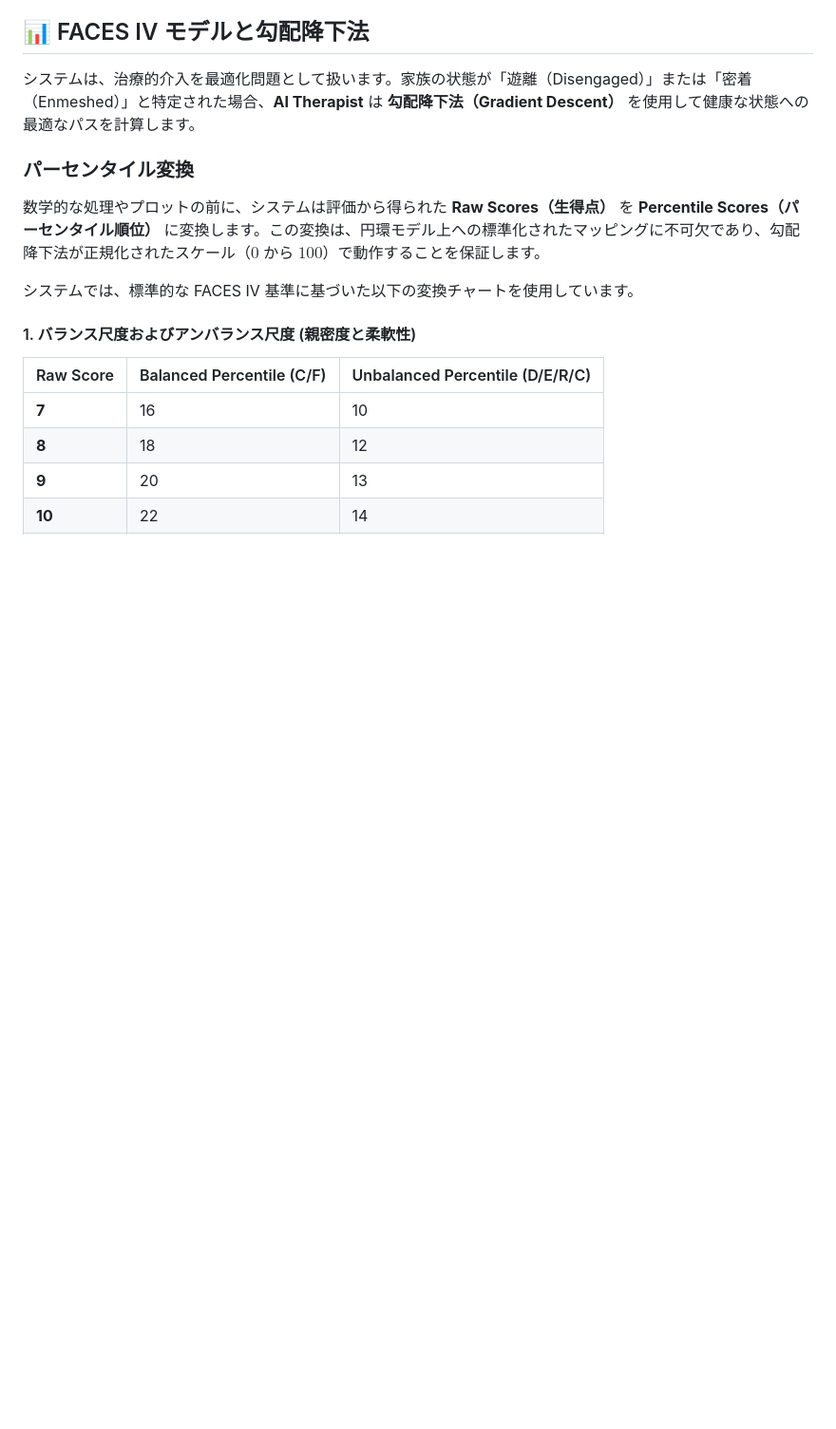
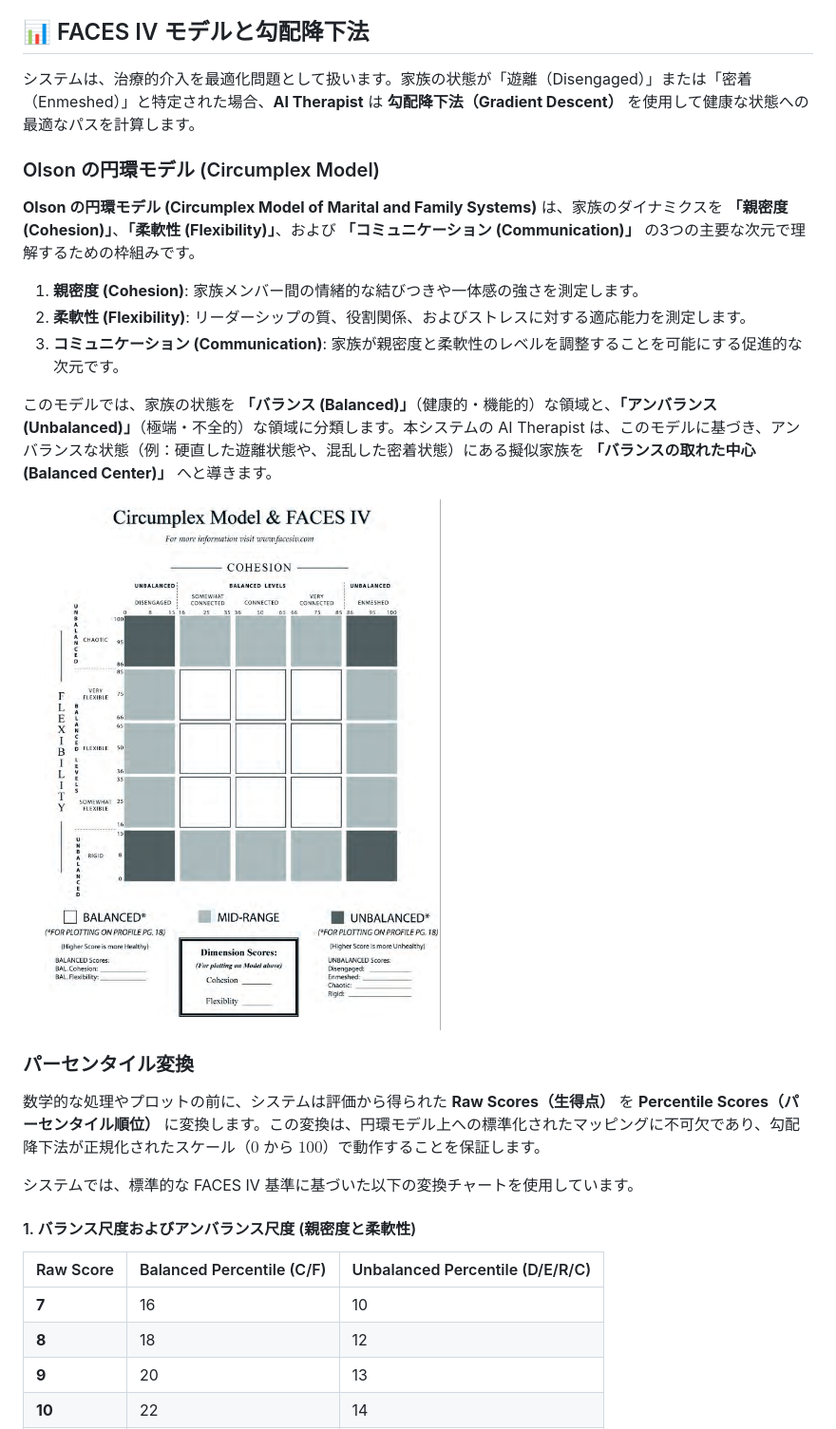
Before and after one commit to robotaichi/rfs, a Markdown page: README.ja.md, the part around the change. Shown: that part at 95% size. Drawn GitHub-style; pictures changed too: docs/images/circumplex_model.png (added); blank space fills up the shorter version.

Commit message:
docs: Add Olson's Circumplex Model explanation and diagram

```diff
--- a/README.ja.md
+++ b/README.ja.md
@@ -130,6 +130,18 @@ source ~/.bashrc
 ## 📊 FACES IV モデルと勾配降下法
 
 システムは、治療的介入を最適化問題として扱います。家族の状態が「遊離（Disengaged）」または「密着（Enmeshed）」と特定された場合、**AI Therapist** は **勾配降下法（Gradient Descent）** を使用して健康な状態への最適なパスを計算します。
+
+### Olson の円環モデル (Circumplex Model)
+
+**Olson の円環モデル (Circumplex Model of Marital and Family Systems)** は、家族のダイナミクスを **「親密度 (Cohesion)」**、**「柔軟性 (Flexibility)」**、および **「コミュニケーション (Communication)」** の3つの主要な次元で理解するための枠組みです。
+
+1.  **親密度 (Cohesion)**: 家族メンバー間の情緒的な結びつきや一体感の強さを測定します。
+2.  **柔軟性 (Flexibility)**: リーダーシップの質、役割関係、およびストレスに対する適応能力を測定します。
+3.  **コミュニケーション (Communication)**: 家族が親密度と柔軟性のレベルを調整することを可能にする促進的な次元です。
+
+このモデルでは、家族の状態を **「バランス (Balanced)」**（健康的・機能的）な領域と、**「アンバランス (Unbalanced)」**（極端・不全的）な領域に分類します。本システムの AI Therapist は、このモデルに基づき、アンバランスな状態（例：硬直した遊離状態や、混乱した密着状態）にある擬似家族を **「バランスの取れた中心 (Balanced Center)」** へと導きます。
+
+![Olson's Circumplex Model](docs/images/circumplex_model.png)
 
 ### パーセンタイル変換
 
```
Also changed, not shown: README.md (+12 -0 lines).
